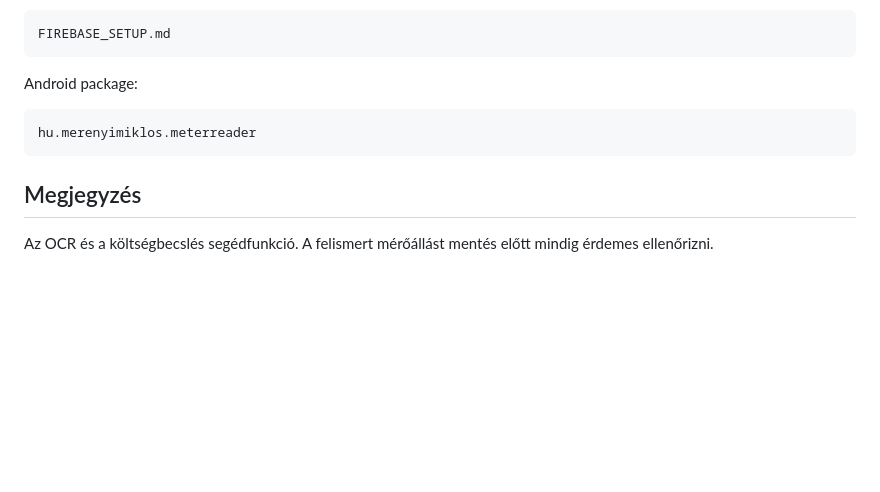
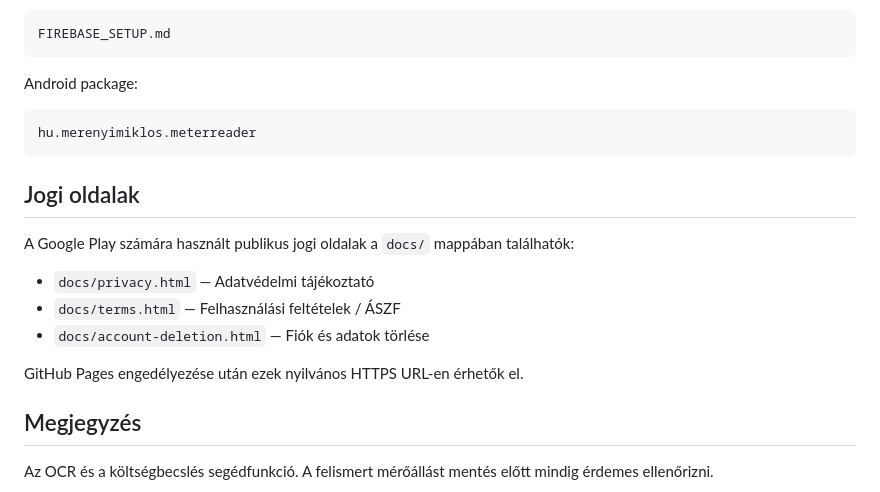
Before and after one commit to merenyimiklos/mvvm-gas-electricity-meter-reader, a Markdown page: README.md, the part around the change. Rendered like a GitHub page; blank space fills up the shorter version.

Commit message:
docs: document public legal pages

````diff
--- a/README.md
+++ b/README.md
@@ -146,6 +146,16 @@ Android package:
 hu.merenyimiklos.meterreader
 ```
 
+## Jogi oldalak
+
+A Google Play számára használt publikus jogi oldalak a `docs/` mappában találhatók:
+
+- `docs/privacy.html` — Adatvédelmi tájékoztató
+- `docs/terms.html` — Felhasználási feltételek / ÁSZF
+- `docs/account-deletion.html` — Fiók és adatok törlése
+
+GitHub Pages engedélyezése után ezek nyilvános HTTPS URL-en érhetők el.
+
 ## Megjegyzés
 
 Az OCR és a költségbecslés segédfunkció. A felismert mérőállást mentés előtt mindig érdemes ellenőrizni.
````
